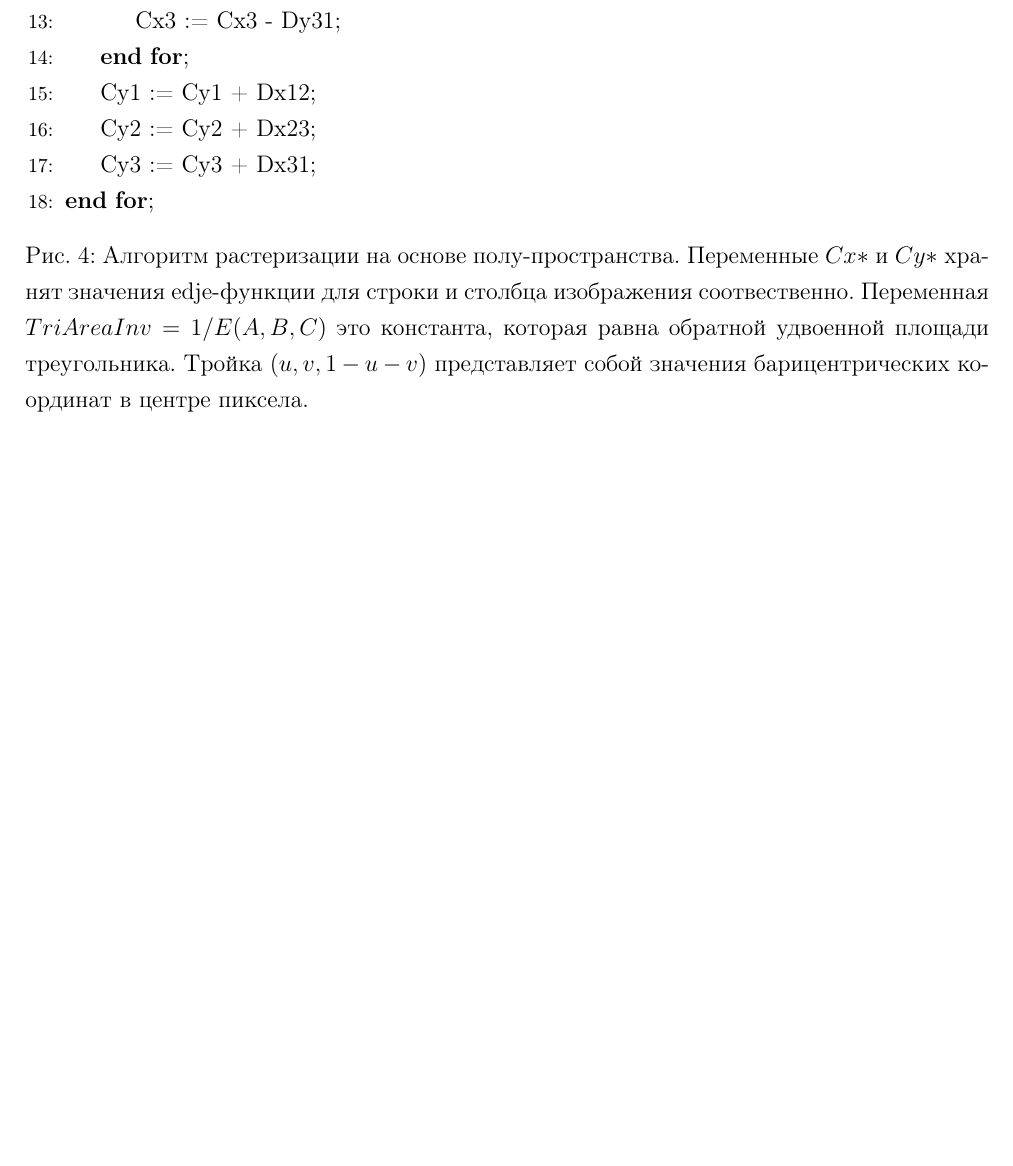
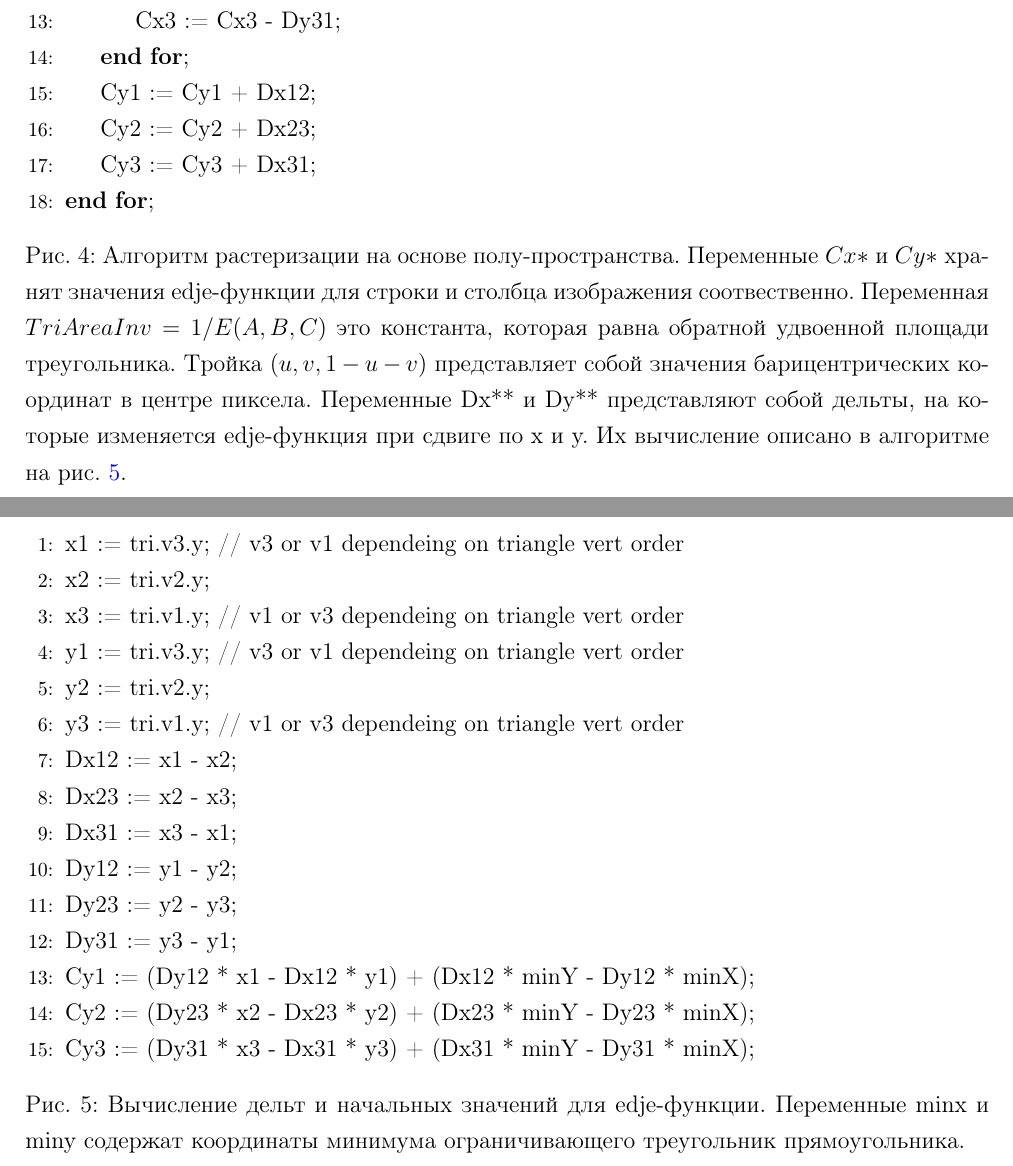
Before and after one commit to sadsergo/graphic_api, a LaTeX paper (doc/task3.tex): part of page 11 of 14 before the commit and two parts of pages 11 and 12 of 15 after it, the two joined at a grey line, cut so that both start at the same text, the shorter picture padded with empty space. Compiled offline with pdfLaTeX.

Commit message:
add info about edje-function computation

```diff
--- a/doc/task3.tex
+++ b/doc/task3.tex
@@ -360,8 +360,38 @@ tabsize=2,
 		\EndFor;
 
 	\end{algorithmic}
-	\caption{Алгоритм растеризации на основе полу-пространства. Переменные $Cx*$ и $Cy*$ хранят значения edje-функции для строки и столбца изображения соотвественно. Переменная  $TriAreaInv=1/E(A,B,C)$ это константа, которая равна обратной удвоенной площади треугольника. Тройка $(u,v, 1-u-v)$ представляет собой значения барицентрических координат в центре пиксела. }\label{alg:halfspace}
+	\caption{Алгоритм растеризации на основе полу-пространства. Переменные $Cx*$ и $Cy*$ хранят значения edje-функции для строки и столбца изображения соотвественно. Переменная  $TriAreaInv=1/E(A,B,C)$ это константа, которая равна обратной удвоенной площади треугольника. Тройка $(u,v, 1-u-v)$ представляет собой значения барицентрических координат в центре пиксела.
+    Переменные Dx** и Dy** представляют собой дельты, на которые изменяется edje-функция при сдвиге по x и y. Их вычисление описано в алгоритме на рис. \ref{alg:halfspace2}.
+ }\label{alg:halfspace}
 \end{figure}
+
+\begin{figure}[h]
+	\begin{algorithmic}[1]
+
+	 \State x1 := tri.v3.y; // v3 or v1 dependeing on triangle vert order
+	 \State x2 := tri.v2.y;
+	 \State x3 := tri.v1.y; // v1 or v3 dependeing on triangle vert order
+
+	 \State y1 := tri.v3.y; // v3 or v1 dependeing on triangle vert order
+	 \State y2 := tri.v2.y;
+	 \State y3 := tri.v1.y; // v1 or v3 dependeing on triangle vert order
+
+     \State Dx12 := x1 - x2;
+     \State Dx23 := x2 - x3;
+     \State Dx31 := x3 - x1;
+
+     \State Dy12 := y1 - y2;
+     \State Dy23 := y2 - y3;
+     \State Dy31 := y3 - y1;
+
+     \State Cy1 := (Dy12 * x1 - Dx12 * y1) + (Dx12 * minY - Dy12 * minX);
+	 \State Cy2 := (Dy23 * x2 - Dx23 * y2) + (Dx23 * minY - Dy23 * minX);
+	 \State Cy3 := (Dy31 * x3 - Dx31 * y3) + (Dx31 * minY - Dy31 * minX);
+
+	\end{algorithmic}
+	\caption{Вычисление дельт и начальных значений для edje-функции. Переменные minx и miny содержат координаты минимума ограничивающего треугольник прямоугольника. }\label{alg:halfspace2}
+\end{figure}
+
 \FloatBarrier
 
 \paragraph{Вычисления в фиксированной точке.} В вашем задании не требуется реализовывать алгоритм растеризации в фиксированной точке. Однако Вы должны учитывать, что любая программная или аппаратная реализация, претендующая на корректность будет реализовывать описанный выше алгоритм в фиксированной точке по очень простой причине: фиксированная точка даёт детерминированное поведение и стабильность. А кроме того, она существенно дешевле по аппаратной реализации и всё ещё быстрее на многих процессорах (в особенности тех которые не обладают аппаратной поддержкой плавающей точки).
```
